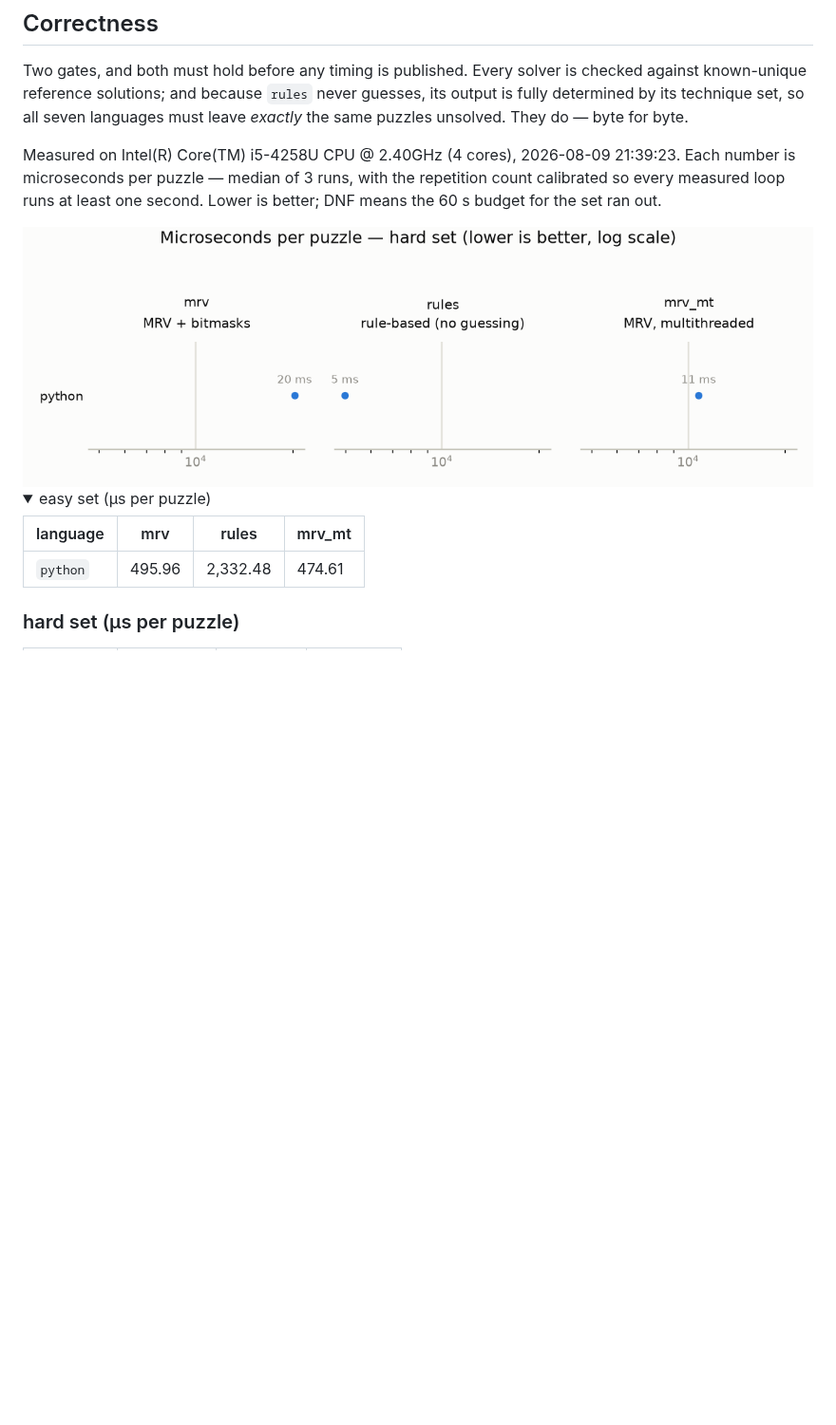
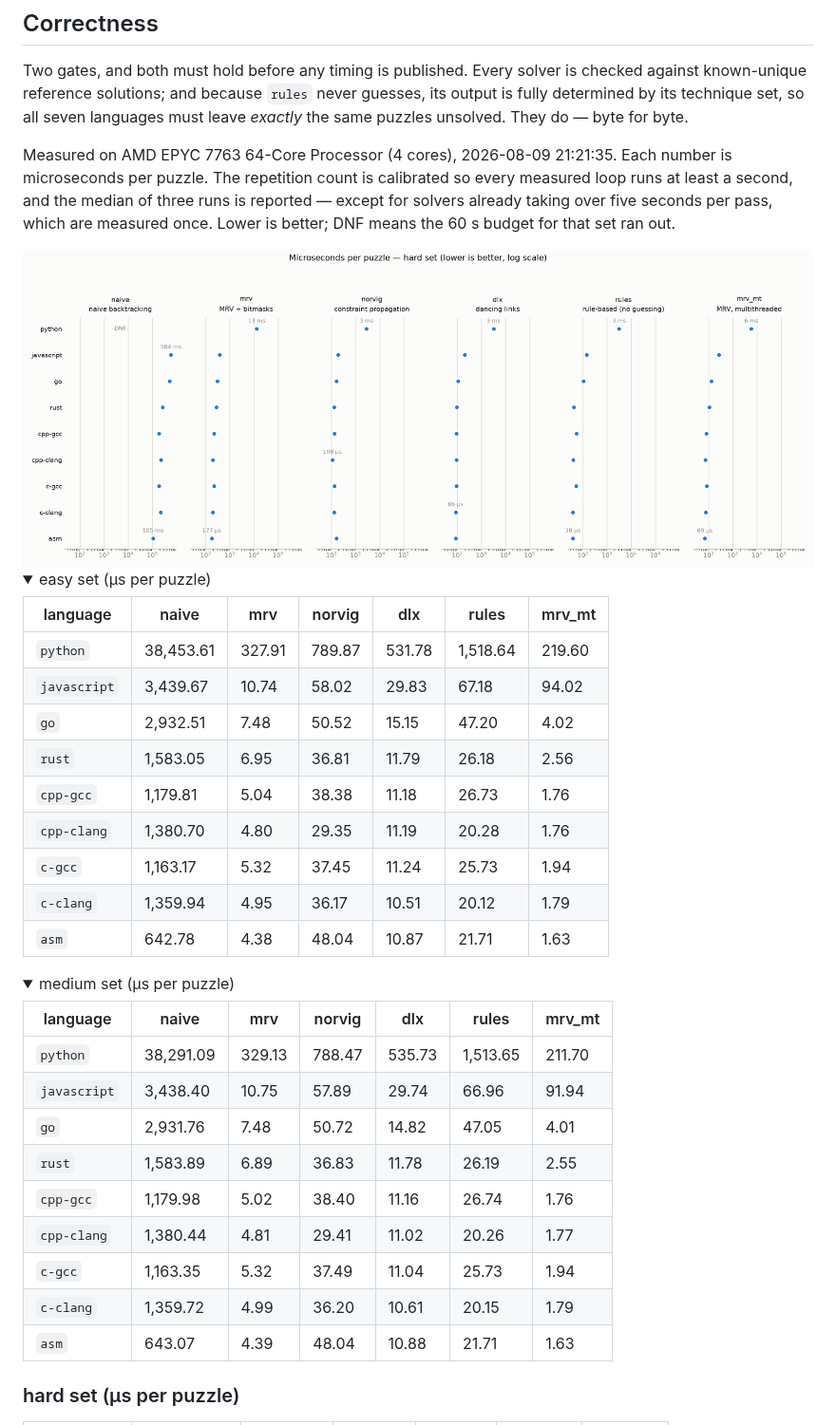
Before and after one commit to michaelkrisper/sudoku, a Markdown page: README.md, the part around one of its changes. Shown at 95% size. GitHub-like rendering; pictures changed too: assets/time_by_impl_light.png; folded sections open; blank space fills up the shorter version.

```diff
--- a/README.md
+++ b/README.md
@@ -47,7 +47,7 @@ byte.
 
 <!-- BENCH:BEGIN -->
 
-Measured on Intel(R) Core(TM) i5-4258U CPU @ 2.40GHz (4 cores), 2026-08-09 21:39:23. Each number is microseconds per puzzle — median of 3 runs, with the repetition count calibrated so every measured loop runs at least one second. Lower is better; DNF means the 60 s budget for the set ran out.
+Measured on AMD EPYC 7763 64-Core Processor (4 cores), 2026-08-09 21:21:35. Each number is microseconds per puzzle. The repetition count is calibrated so every measured loop runs at least a second, and the median of three runs is reported — except for solvers already taking over five seconds per pass, which are measured once. Lower is better; DNF means the 60 s budget for that set ran out.
 
 <picture>
   <source media="(prefers-color-scheme: dark)" srcset="assets/time_by_impl_dark.png">
@@ -56,9 +56,33 @@ Measured on Intel(R) Core(TM) i5-4258U CPU @ 2.40GHz (4 cores), 2026-08-09 21:39
 
 <details><summary>easy set (µs per puzzle)</summary>
 
-| language | mrv | rules | mrv_mt |
-|---|---|---|---|
-| `python` | 495.96 | 2,332.48 | 474.61 |
+| language | naive | mrv | norvig | dlx | rules | mrv_mt |
+|---|---|---|---|---|---|---|
+| `python` | 38,453.61 | 327.91 | 789.87 | 531.78 | 1,518.64 | 219.60 |
+| `javascript` | 3,439.67 | 10.74 | 58.02 | 29.83 | 67.18 | 94.02 |
+| `go` | 2,932.51 | 7.48 | 50.52 | 15.15 | 47.20 | 4.02 |
+| `rust` | 1,583.05 | 6.95 | 36.81 | 11.79 | 26.18 | 2.56 |
+| `cpp-gcc` | 1,179.81 | 5.04 | 38.38 | 11.18 | 26.73 | 1.76 |
+| `cpp-clang` | 1,380.70 | 4.80 | 29.35 | 11.19 | 20.28 | 1.76 |
+| `c-gcc` | 1,163.17 | 5.32 | 37.45 | 11.24 | 25.73 | 1.94 |
+| `c-clang` | 1,359.94 | 4.95 | 36.17 | 10.51 | 20.12 | 1.79 |
+| `asm` | 642.78 | 4.38 | 48.04 | 10.87 | 21.71 | 1.63 |
+
+</details>
+
+<details><summary>medium set (µs per puzzle)</summary>
+
+| language | naive | mrv | norvig | dlx | rules | mrv_mt |
+|---|---|---|---|---|---|---|
+| `python` | 38,291.09 | 329.13 | 788.47 | 535.73 | 1,513.65 | 211.70 |
+| `javascript` | 3,438.40 | 10.75 | 57.89 | 29.74 | 66.96 | 91.94 |
+| `go` | 2,931.76 | 7.48 | 50.72 | 14.82 | 47.05 | 4.01 |
+| `rust` | 1,583.89 | 6.89 | 36.83 | 11.78 | 26.19 | 2.55 |
+| `cpp-gcc` | 1,179.98 | 5.02 | 38.40 | 11.16 | 26.74 | 1.76 |
+| `cpp-clang` | 1,380.44 | 4.81 | 29.41 | 11.02 | 20.26 | 1.77 |
+| `c-gcc` | 1,163.35 | 5.32 | 37.49 | 11.04 | 25.73 | 1.94 |
+| `c-clang` | 1,359.72 | 4.99 | 36.20 | 10.61 | 20.15 | 1.79 |
+| `asm` | 643.07 | 4.39 | 48.04 | 10.88 | 21.71 | 1.63 |
 
 </details>
 
```
Also changed, not shown: other parts of README.md (+27 -3 lines), assets/mt_speedup_dark.png, assets/mt_speedup_light.png, assets/rules_solve_rate_dark.png, assets/rules_solve_rate_light.png, assets/time_by_impl_dark.png, 1 other file.
